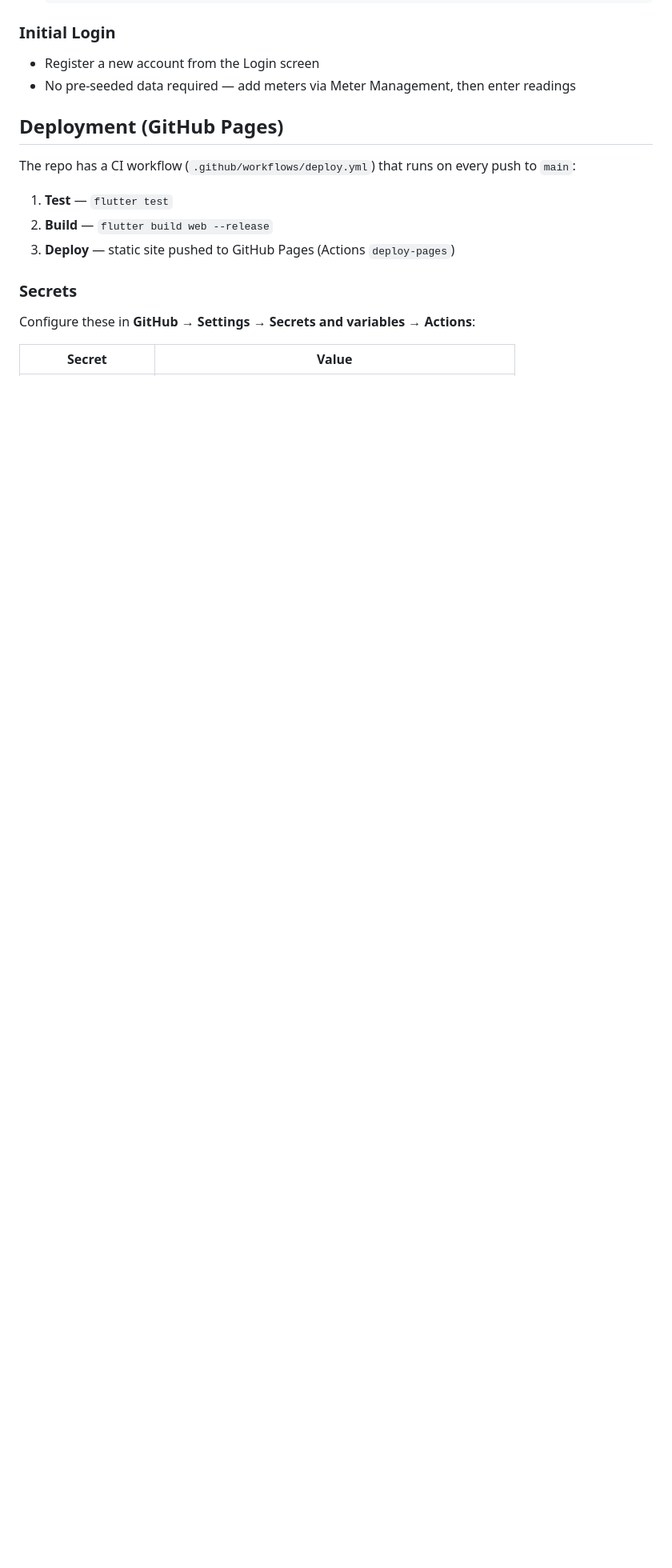
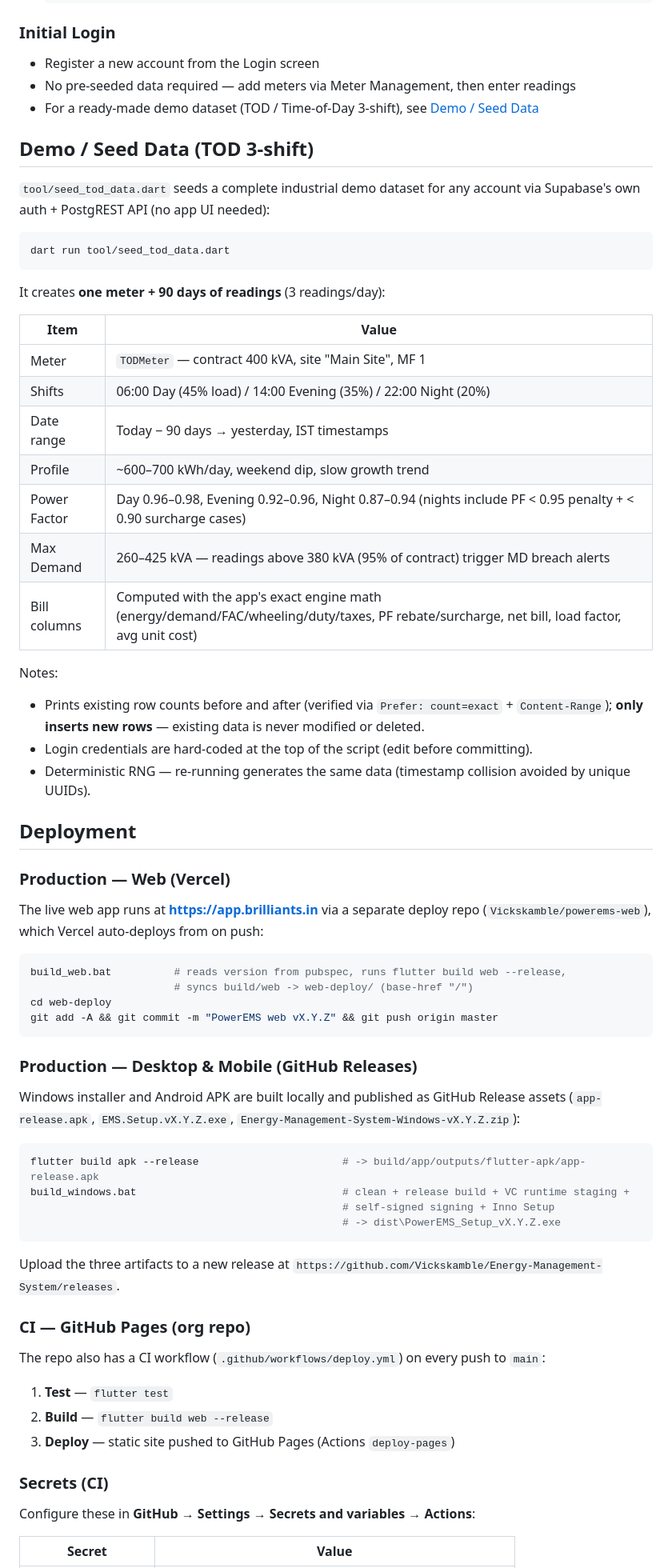
Before and after one commit to Vickskamble/Energy-Management-System, a Markdown page: README.md, the part around one of its changes. Shown at 80% size. Rendered like a GitHub page; blank space fills up the shorter version.

Commit message:
docs: README update - migrations folder, Vercel + GitHub Releases deployment, TOD seed tool, schema/version sync

````diff
--- a/README.md
+++ b/README.md
@@ -189,17 +193,73 @@ Active tables (all RLS-scoped to the signed-in user):
 ### Initial Login
 - Register a new account from the Login screen
 - No pre-seeded data required — add meters via Meter Management, then enter readings
+- For a ready-made demo dataset (TOD / Time-of-Day 3-shift), see
+  [Demo / Seed Data](#demo--seed-data-tod-3-shift)
 
-## Deployment (GitHub Pages)
+## Demo / Seed Data (TOD 3-shift)
 
-The repo has a CI workflow (`.github/workflows/deploy.yml`) that runs on every push to
-`main`:
+`tool/seed_tod_data.dart` seeds a complete industrial demo dataset for any account via
+Supabase's own auth + PostgREST API (no app UI needed):
+
+```bash
+dart run tool/seed_tod_data.dart
+```
+
+It creates **one meter + 90 days of readings** (3 readings/day):
+
+| Item | Value |
+|------|-------|
+| Meter | `TODMeter` — contract 400 kVA, site "Main Site", MF 1 |
+| Shifts | 06:00 Day (45% load) / 14:00 Evening (35%) / 22:00 Night (20%) |
+| Date range | Today − 90 days → yesterday, IST timestamps |
+| Profile | ~600–700 kWh/day, weekend dip, slow growth trend |
+| Power Factor | Day 0.96–0.98, Evening 0.92–0.96, Night 0.87–0.94 (nights include PF < 0.95 penalty + < 0.90 surcharge cases) |
+| Max Demand | 260–425 kVA — readings above 380 kVA (95% of contract) trigger MD breach alerts |
+| Bill columns | Computed with the app's exact engine math (energy/demand/FAC/wheeling/duty/taxes, PF rebate/surcharge, net bill, load factor, avg unit cost) |
+
+Notes:
+- Prints existing row counts before and after (verified via `Prefer: count=exact` + `Content-Range`); **only inserts new rows** — existing data is never modified or deleted.
+- Login credentials are hard-coded at the top of the script (edit before committing).
+- Deterministic RNG — re-running generates the same data (timestamp collision avoided by unique UUIDs).
+
+## Deployment
+
+### Production — Web (Vercel)
+
+The live web app runs at **https://app.brilliants.in** via a separate deploy repo
+(`Vickskamble/powerems-web`), which Vercel auto-deploys from on push:
+
+```bash
+build_web.bat          # reads version from pubspec, runs flutter build web --release,
+                       # syncs build/web -> web-deploy/ (base-href "/")
+cd web-deploy
+git add -A && git commit -m "PowerEMS web vX.Y.Z" && git push origin master
+```
+
+### Production — Desktop & Mobile (GitHub Releases)
+
+Windows installer and Android APK are built locally and published as GitHub Release
+assets (`app-release.apk`, `EMS.Setup.vX.Y.Z.exe`, `Energy-Management-System-Windows-vX.Y.Z.zip`):
+
+```bash
+flutter build apk --release                       # -> build/app/outputs/flutter-apk/app-release.apk
+build_windows.bat                                 # clean + release build + VC runtime staging +
+                                                  # self-signed signing + Inno Setup
+                                                  # -> dist\PowerEMS_Setup_vX.Y.Z.exe
+```
+
+Upload the three artifacts to a new release at
+`https://github.com/Vickskamble/Energy-Management-System/releases`.
+
+### CI — GitHub Pages (org repo)
+
+The repo also has a CI workflow (`.github/workflows/deploy.yml`) on every push to `main`:
 
 1. **Test** — `flutter test`
 2. **Build** — `flutter build web --release`
 3. **Deploy** — static site pushed to GitHub Pages (Actions `deploy-pages`)
 
-### Secrets
+### Secrets (CI)
 
 Configure these in **GitHub → Settings → Secrets and variables → Actions**:
 
````
Also changed, not shown: other parts of README.md (+13 -8 lines).
